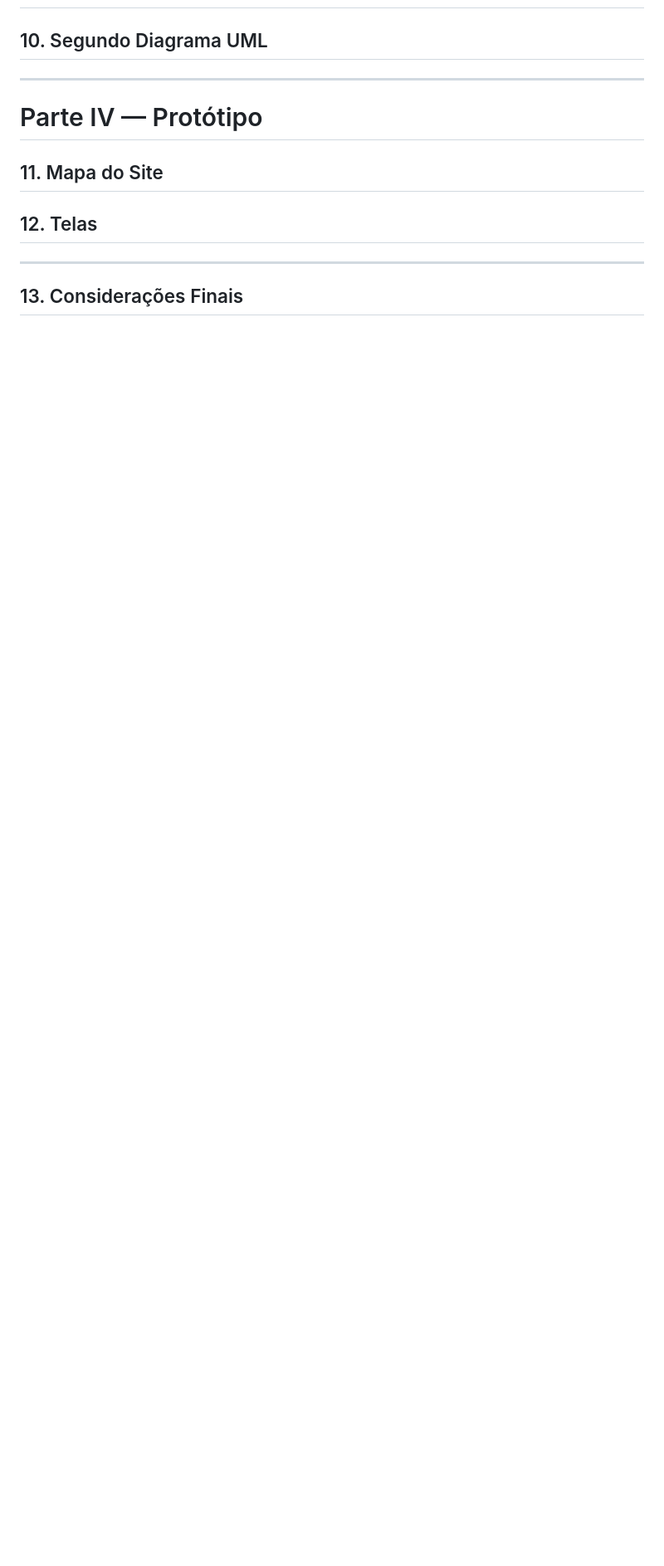
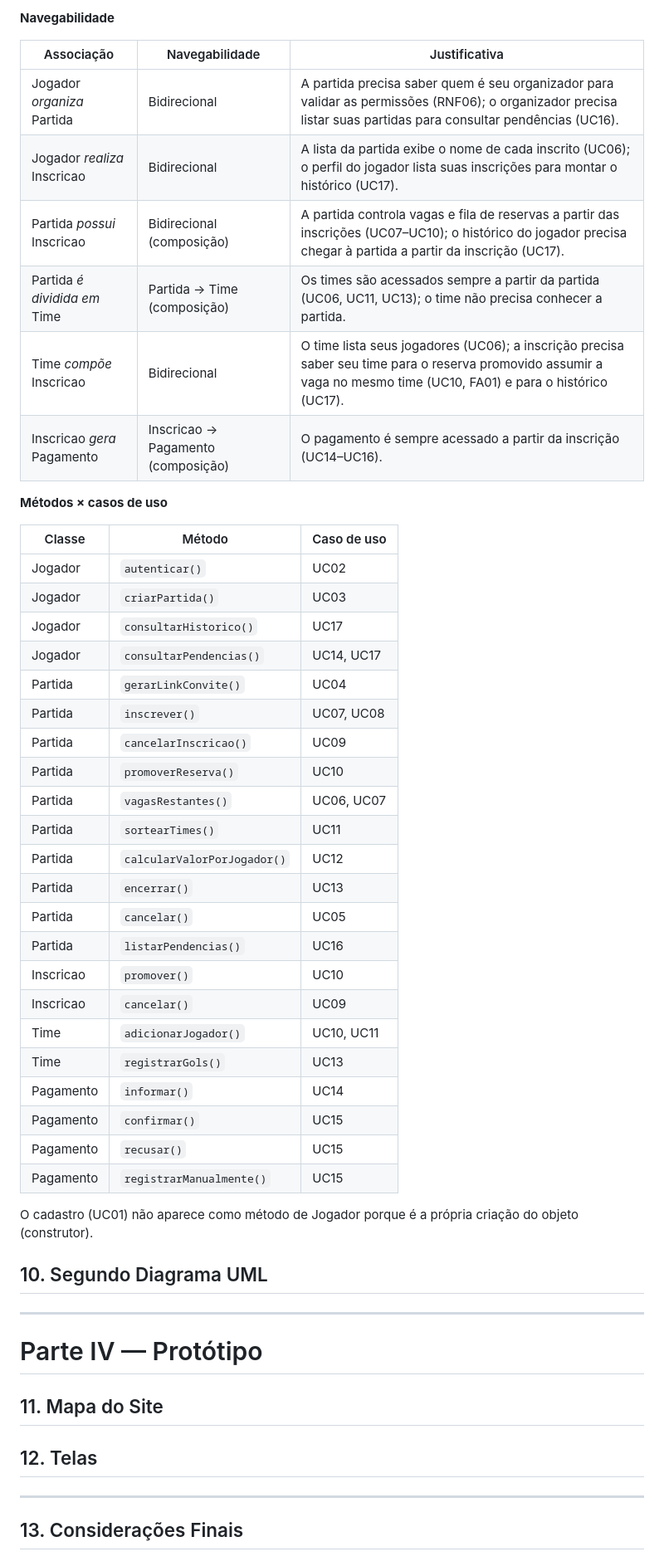
Before and after one commit to VictorAndreon/Organizador-futebol-amador, a Markdown page: Documentação do Projeto.md, the part around one of its changes. Shown at 83% size. GitHub-like rendering; blank space fills up the shorter version.

Commit message:
Adiciona diagrama de classes de domínio
Inclui o modelo de domínio em PlantUML (fonte e PNG) com tipos, métodos, multiplicidades, navegabilidade e enumerações, além das tabelas de navegabilidade e de métodos por caso de uso. Embute o diagrama de classes no README.

```diff
--- a/Documentação do Projeto.md
+++ b/Documentação do Projeto.md
@@ -475,3 +489,43 @@ O modelo conceitual representa as entidades do domínio e seus relacionamentos,
+**Navegabilidade**
+
+| Associação | Navegabilidade | Justificativa |
+|---|---|---|
+| Jogador *organiza* Partida | Bidirecional | A partida precisa saber quem é seu organizador para validar as permissões (RNF06); o organizador precisa listar suas partidas para consultar pendências (UC16). |
+| Jogador *realiza* Inscricao | Bidirecional | A lista da partida exibe o nome de cada inscrito (UC06); o perfil do jogador lista suas inscrições para montar o histórico (UC17). |
+| Partida *possui* Inscricao | Bidirecional (composição) | A partida controla vagas e fila de reservas a partir das inscrições (UC07–UC10); o histórico do jogador precisa chegar à partida a partir da inscrição (UC17). |
+| Partida *é dividida em* Time | Partida → Time (composição) | Os times são acessados sempre a partir da partida (UC06, UC11, UC13); o time não precisa conhecer a partida. |
+| Time *compõe* Inscricao | Bidirecional | O time lista seus jogadores (UC06); a inscrição precisa saber seu time para o reserva promovido assumir a vaga no mesmo time (UC10, FA01) e para o histórico (UC17). |
+| Inscricao *gera* Pagamento | Inscricao → Pagamento (composição) | O pagamento é sempre acessado a partir da inscrição (UC14–UC16). |
+
+**Métodos × casos de uso**
+
+| Classe | Método | Caso de uso |
+|---|---|---|
+| Jogador | `autenticar()` | UC02 |
+| Jogador | `criarPartida()` | UC03 |
+| Jogador | `consultarHistorico()` | UC17 |
+| Jogador | `consultarPendencias()` | UC14, UC17 |
+| Partida | `gerarLinkConvite()` | UC04 |
+| Partida | `inscrever()` | UC07, UC08 |
+| Partida | `cancelarInscricao()` | UC09 |
+| Partida | `promoverReserva()` | UC10 |
+| Partida | `vagasRestantes()` | UC06, UC07 |
+| Partida | `sortearTimes()` | UC11 |
+| Partida | `calcularValorPorJogador()` | UC12 |
+| Partida | `encerrar()` | UC13 |
+| Partida | `cancelar()` | UC05 |
+| Partida | `listarPendencias()` | UC16 |
+| Inscricao | `promover()` | UC10 |
+| Inscricao | `cancelar()` | UC09 |
+| Time | `adicionarJogador()` | UC10, UC11 |
+| Time | `registrarGols()` | UC13 |
+| Pagamento | `informar()` | UC14 |
+| Pagamento | `confirmar()` | UC15 |
+| Pagamento | `recusar()` | UC15 |
+| Pagamento | `registrarManualmente()` | UC15 |
+
+O cadastro (UC01) não aparece como método de Jogador porque é a própria criação do objeto (construtor).
+
 ## 10. Segundo Diagrama UML
 
 ---
```
Also changed, not shown: other parts of Documentação do Projeto.md (+14 -0 lines), README.md (+4 -0 lines), diagramas/classes_dominio.png (added), 1 other file.
